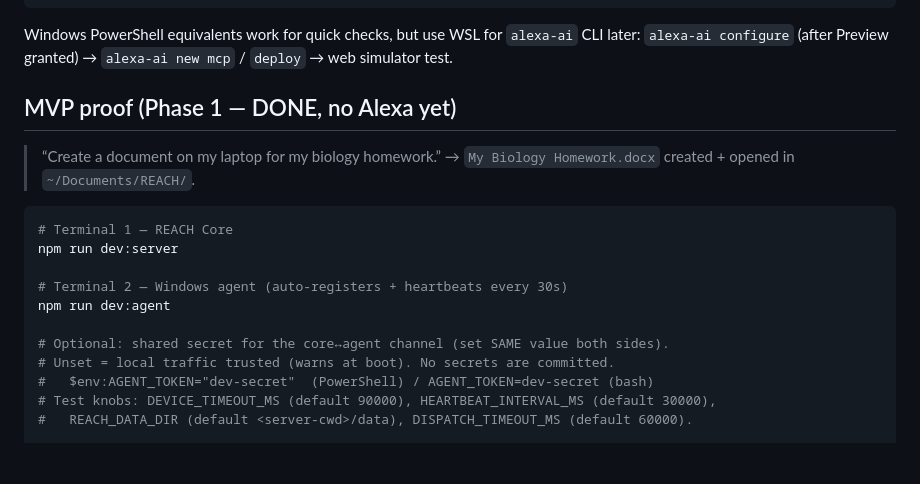
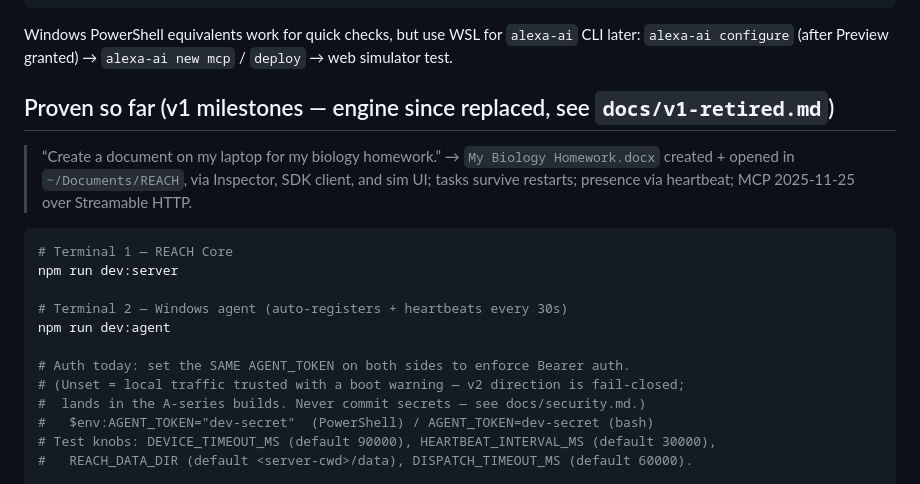
Before and after one commit to Fabshkiee/REACH, a Markdown page: README.md, the part around one of its changes. Drawn GitHub-style; blank space fills up the shorter version.

````diff
--- a/README.md
+++ b/README.md
@@ -88,10 +93,12 @@ npm run dev:agent        # → http://localhost:3001/health → 200 {"ok":true}
 Windows PowerShell equivalents work for quick checks, but use WSL for `alexa-ai` CLI later:
 `alexa-ai configure` (after Preview granted) → `alexa-ai new mcp` / `deploy` → web simulator test.
 
-## MVP proof (Phase 1 — DONE, no Alexa yet)
+## Proven so far (v1 milestones — engine since replaced, see `docs/v1-retired.md`)
 
 > “Create a document on my laptop for my biology homework.”
-> → `My Biology Homework.docx` created + opened in `~/Documents/REACH/`.
+> → `My Biology Homework.docx` created + opened in `~/Documents/REACH`,
+> via Inspector, SDK client, and sim UI; tasks survive restarts; presence via
+> heartbeat; MCP 2025-11-25 over Streamable HTTP.
 
 ```bash
 # Terminal 1 — REACH Core
@@ -100,8 +107,9 @@ npm run dev:server
 # Terminal 2 — Windows agent (auto-registers + heartbeats every 30s)
 npm run dev:agent
 
-# Optional: shared secret for the core↔agent channel (set SAME value both sides).
-# Unset = local traffic trusted (warns at boot). No secrets are committed.
+# Auth today: set the SAME AGENT_TOKEN on both sides to enforce Bearer auth.
+# (Unset = local traffic trusted with a boot warning — v2 direction is fail-closed;
+#  lands in the A-series builds. Never commit secrets — see docs/security.md.)
 #   $env:AGENT_TOKEN="dev-secret"  (PowerShell) / AGENT_TOKEN=dev-secret (bash)
 # Test knobs: DEVICE_TIMEOUT_MS (default 90000), HEARTBEAT_INTERVAL_MS (default 30000),
 #   REACH_DATA_DIR (default <server-cwd>/data), DISPATCH_TIMEOUT_MS (default 60000).
````
Also changed, not shown: other parts of README.md (+46 -38 lines).
